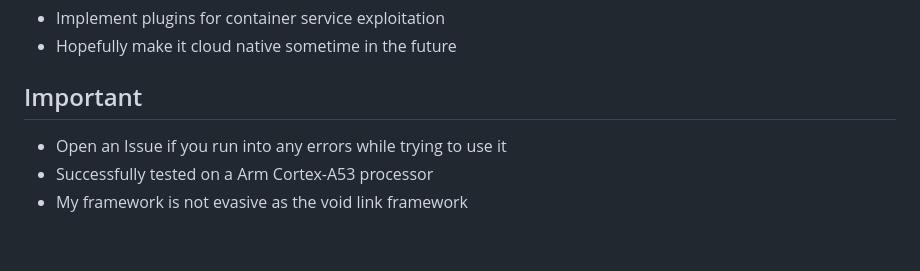
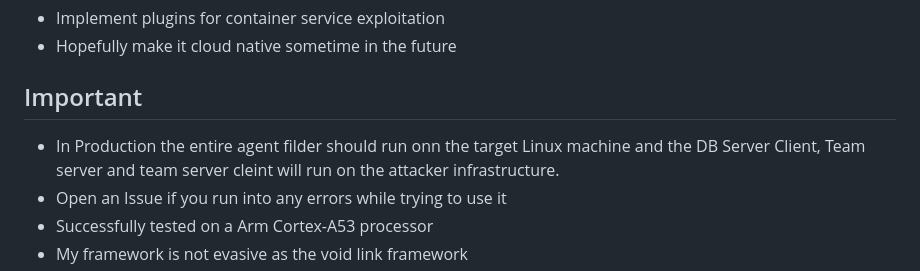
Before and after one commit to josephrw12/cortex-c2, a Markdown page: README.md, the part around the change. GitHub-like rendering; blank space fills up the shorter version.

```diff
--- a/README.md
+++ b/README.md
@@ -55,6 +55,7 @@ plugin_download:plugin_v1.bin
 - Hopefully make it cloud native sometime in the future
 
 ## Important
+- In Production the entire agent filder should run onn the target Linux machine and the DB Server Client, Team server and team server cleint will run on the attacker infrastructure.
 - Open an Issue if you run into any errors while trying to use it
 -  Successfully tested on a  Arm Cortex-A53 processor
 - My framework is not evasive as the void link framework
```
